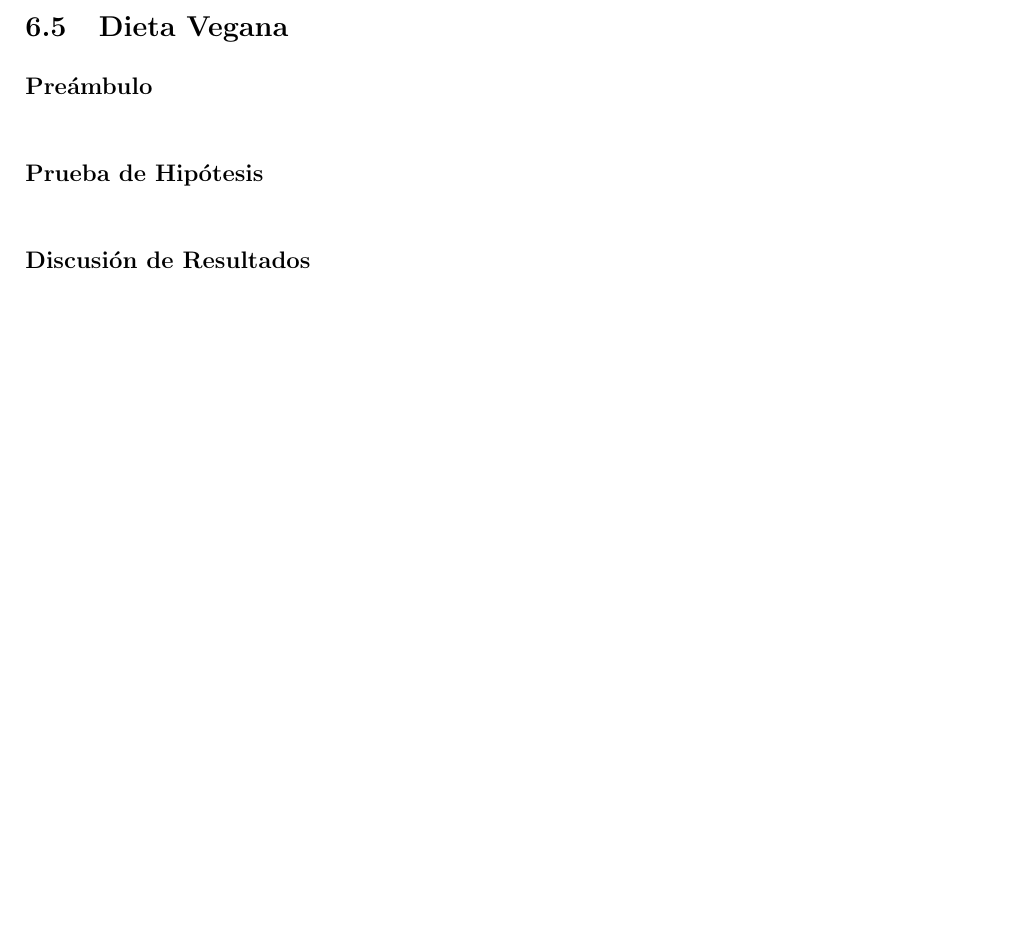
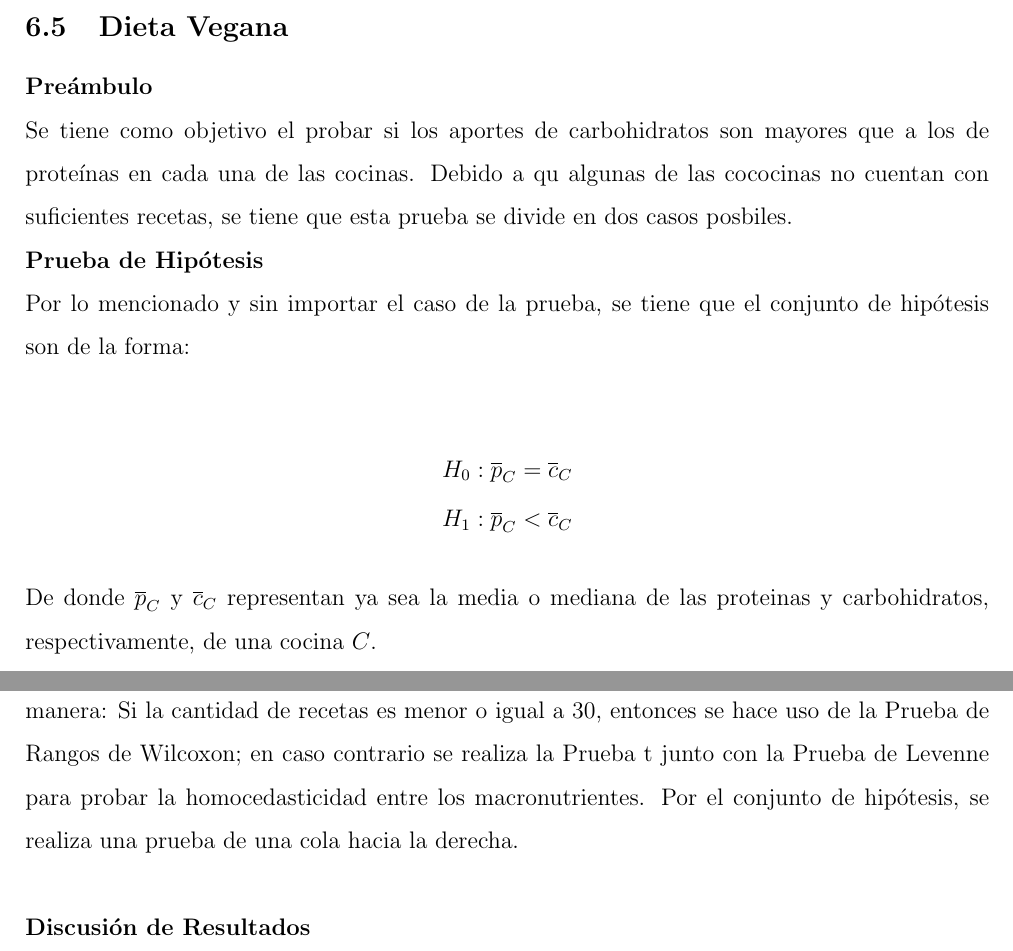
Before and after one commit to alexisuaguilaru/Analysis_Nutritional_Information, a LaTeX document (Documentation/AlexisAguilar_Reporte.tex): part of page 39 of 40 before the commit and two parts of pages 39 and 40 of 41 after it, the two joined at a grey line, cut so that both start at the same text, the shorter picture padded with empty space. Compiled offline with pdfLaTeX.

Commit message:
ADD vegan diet hypothesis test into Report file

```diff
--- a/Documentation/AlexisAguilar_Reporte.tex
+++ b/Documentation/AlexisAguilar_Reporte.tex
@@ -1140,13 +1140,34 @@
     \subsection{Dieta Vegana}
         \textbf{Preámbulo}\\
         {
-
+            Se tiene como objetivo el probar si los aportes de carbohidratos son mayores
+            que a los de proteínas en cada una de las cocinas. Debido a qu algunas de las
+            cococinas no cuentan con suficientes recetas, se tiene que esta prueba se divide
+            en dos casos posbiles.
         }
 
         \textbf{Prueba de Hipótesis}\\
         {
+            Por lo mencionado y sin importar el caso de la prueba, se tiene que el
+            conjunto de hipótesis son de la forma:
 
+            \begin{align*}
+                H_0 : \overline{p}_C = \overline{c}_C \\
+                H_1 : \overline{p}_C < \overline{c}_C
+            \end{align*}
+
+            De donde $\overline{p}_C$ y $\overline{c}_C$ representan ya sea la media o
+            mediana de las proteinas y carbohidratos, respectivamente, de una cocina $C$.\\
+
+            Los casos se encuentran dividos según sea la cantidad de instancias de recetas
+            de la siguiente manera: Si la cantidad de recetas es menor
+            o igual a $30$, entonces se hace uso de la Prueba de Rangos de Wilcoxon; en
+            caso contrario se realiza la Prueba t junto con la Prueba de Levenne para
+            probar la homocedasticidad entre los macronutrientes. Por el conjunto de hipótesis,
+            se realiza una prueba de una cola hacia la derecha.\\
         }
 
         \textbf{Discusión de Resultados}\\
         {
+            De las pruebas por cocina, se tiene los siguientes resultados:
+            \begin{center}
```
Also changed, not shown: Documentation/AlexisAguilar_Reporte.pdf, Documentation/AlexisAguilar_Reporte.tex (33 more changed lines), 1 other file.
